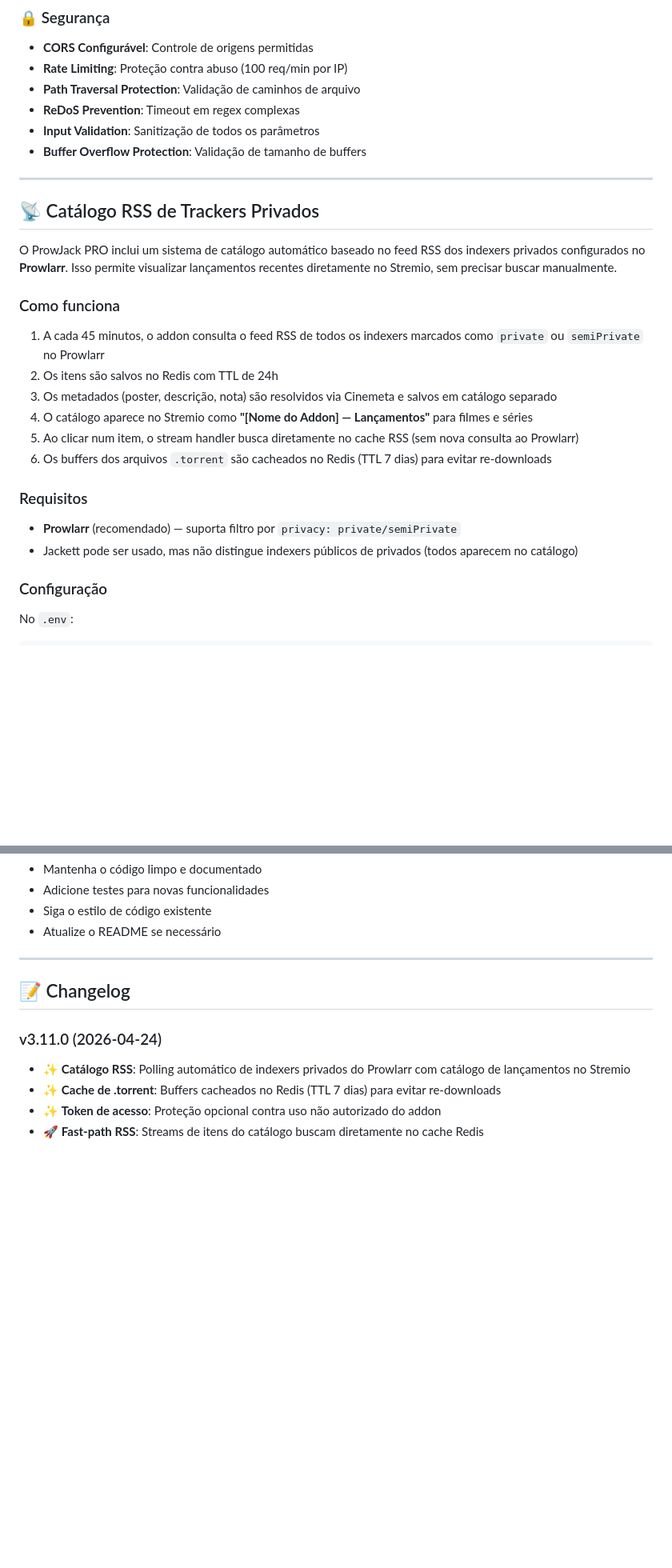
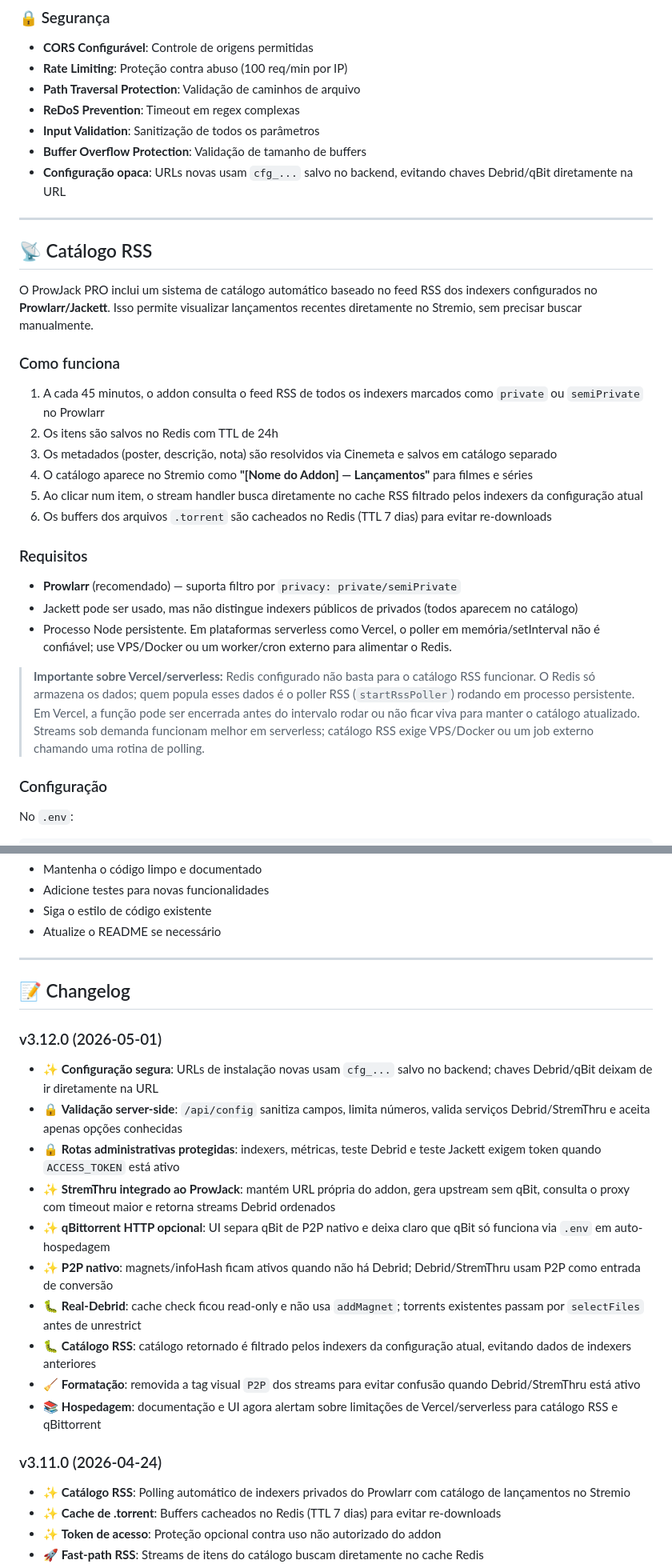
Before and after one commit to juniorterin/prowjack, a Markdown page: README.md, 2 parts joined by grey strips. Shown at 80% size. GitHub-like rendering; blank space fills up the shorter version.

```diff
--- a/README.md
+++ b/README.md
@@ -37,12 +38,13 @@ ProwJack PRO é um addon avançado para Stremio que integra indexadores Jackett/
 - **ReDoS Prevention**: Timeout em regex complexas
 - **Input Validation**: Sanitização de todos os parâmetros
 - **Buffer Overflow Protection**: Validação de tamanho de buffers
+- **Configuração opaca**: URLs novas usam `cfg_...` salvo no backend, evitando chaves Debrid/qBit diretamente na URL
 
 ---
 
-## 📡 Catálogo RSS de Trackers Privados
+## 📡 Catálogo RSS
 
-O ProwJack PRO inclui um sistema de catálogo automático baseado no feed RSS dos indexers privados configurados no **Prowlarr**. Isso permite visualizar lançamentos recentes diretamente no Stremio, sem precisar buscar manualmente.
+O ProwJack PRO inclui um sistema de catálogo automático baseado no feed RSS dos indexers configurados no **Prowlarr/Jackett**. Isso permite visualizar lançamentos recentes diretamente no Stremio, sem precisar buscar manualmente.
 
 ### Como funciona
 
@@ -50,13 +52,16 @@ O ProwJack PRO inclui um sistema de catálogo automático baseado no feed RSS do
 2. Os itens são salvos no Redis com TTL de 24h
 3. Os metadados (poster, descrição, nota) são resolvidos via Cinemeta e salvos em catálogo separado
 4. O catálogo aparece no Stremio como **"[Nome do Addon] — Lançamentos"** para filmes e séries
-5. Ao clicar num item, o stream handler busca diretamente no cache RSS (sem nova consulta ao Prowlarr)
+5. Ao clicar num item, o stream handler busca diretamente no cache RSS filtrado pelos indexers da configuração atual
 6. Os buffers dos arquivos `.torrent` são cacheados no Redis (TTL 7 dias) para evitar re-downloads
 
 ### Requisitos
 
 - **Prowlarr** (recomendado) — suporta filtro por `privacy: private/semiPrivate`
 - Jackett pode ser usado, mas não distingue indexers públicos de privados (todos aparecem no catálogo)
+- Processo Node persistente. Em plataformas serverless como Vercel, o poller em memória/setInterval não é confiável; use VPS/Docker ou um worker/cron externo para alimentar o Redis.
+
+> **Importante sobre Vercel/serverless:** Redis configurado não basta para o catálogo RSS funcionar. O Redis só armazena os dados; quem popula esses dados é o poller RSS (`startRssPoller`) rodando em processo persistente. Em Vercel, a função pode ser encerrada antes do intervalo rodar ou não ficar viva para manter o catálogo atualizado. Streams sob demanda funcionam melhor em serverless; catálogo RSS exige VPS/Docker ou um job externo chamando uma rotina de polling.
 
 ### Configuração
 
@@ -439,6 +460,18 @@ Contribuições são bem-vindas! Por favor:
 
 ## 📝 Changelog
 
+### v3.12.0 (2026-05-01)
+- ✨ **Configuração segura**: URLs de instalação novas usam `cfg_...` salvo no backend; chaves Debrid/qBit deixam de ir diretamente na URL
+- 🔒 **Validação server-side**: `/api/config` sanitiza campos, limita números, valida serviços Debrid/StremThru e aceita apenas opções conhecidas
+- 🔒 **Rotas administrativas protegidas**: indexers, métricas, teste Debrid e teste Jackett exigem token quando `ACCESS_TOKEN` está ativo
+- ✨ **StremThru integrado ao ProwJack**: mantém URL própria do addon, gera upstream sem qBit, consulta o proxy com timeout maior e retorna streams Debrid ordenados
+- ✨ **qBittorrent HTTP opcional**: UI separa qBit de P2P nativo e deixa claro que qBit só funciona via `.env` em auto-hospedagem
+- ✨ **P2P nativo**: magnets/infoHash ficam ativos quando não há Debrid; Debrid/StremThru usam P2P como entrada de conversão
+- 🐛 **Real-Debrid**: cache check ficou read-only e não usa `addMagnet`; torrents existentes passam por `selectFiles` antes de unrestrict
+- 🐛 **Catálogo RSS**: catálogo retornado é filtrado pelos indexers da configuração atual, evitando dados de indexers anteriores
+- 🧹 **Formatação**: removida a tag visual `P2P` dos streams para evitar confusão quando Debrid/StremThru está ativo
+- 📚 **Hospedagem**: documentação e UI agora alertam sobre limitações de Vercel/serverless para catálogo RSS e qBittorrent
+
 ### v3.11.0 (2026-04-24)
 - ✨ **Catálogo RSS**: Polling automático de indexers privados do Prowlarr com catálogo de lançamentos no Stremio
 - ✨ **Cache de .torrent**: Buffers cacheados no Redis (TTL 7 dias) para evitar re-downloads
```
Also changed, not shown: other parts of README.md (+65 -40 lines).
